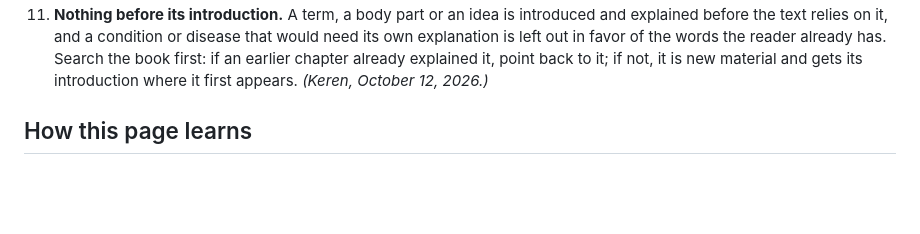
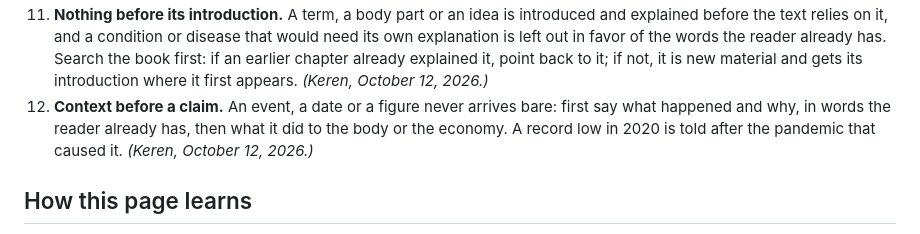
Before and after one commit to kerzaiden/gyneconomy, a Markdown page: docs/VOICE.md, the part around the change. GitHub-like rendering; blank space fills up the shorter version.

Commit message:
— Book Voice: context before a claim
Co-Authored-By: Claude Opus 5.5 <noreply@anthropic.com>
Claude-Session: https://claude.ai/code/session_019Y1eVzRXCzBsgNtrrcL6Yo

```diff
--- a/docs/VOICE.md
+++ b/docs/VOICE.md
@@ -124,6 +124,9 @@ paragraph often runs in their order: her scene, then the mechanism, then the jud
    relies on it, and a condition or disease that would need its own explanation is left out in favor of the words
    the reader already has. Search the book first: if an earlier chapter already explained it, point back to it; if not, it
    is new material and gets its introduction where it first appears. *(Keren, October 12, 2026.)*
+12. **Context before a claim.** An event, a date or a figure never arrives bare: first say what happened and why,
+   in words the reader already has, then what it did to the body or the economy. A record low in 2020 is told after
+   the pandemic that caused it. *(Keren, October 12, 2026.)*
 
 ## How this page learns
 
```
